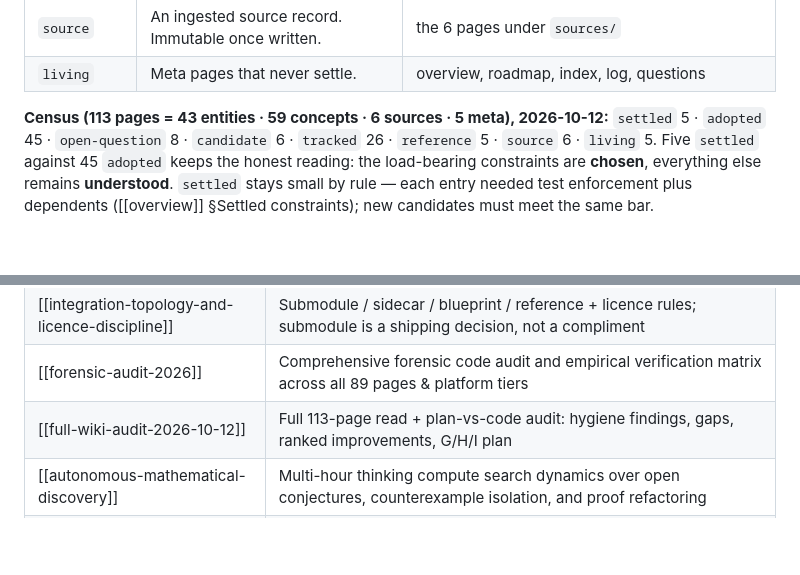
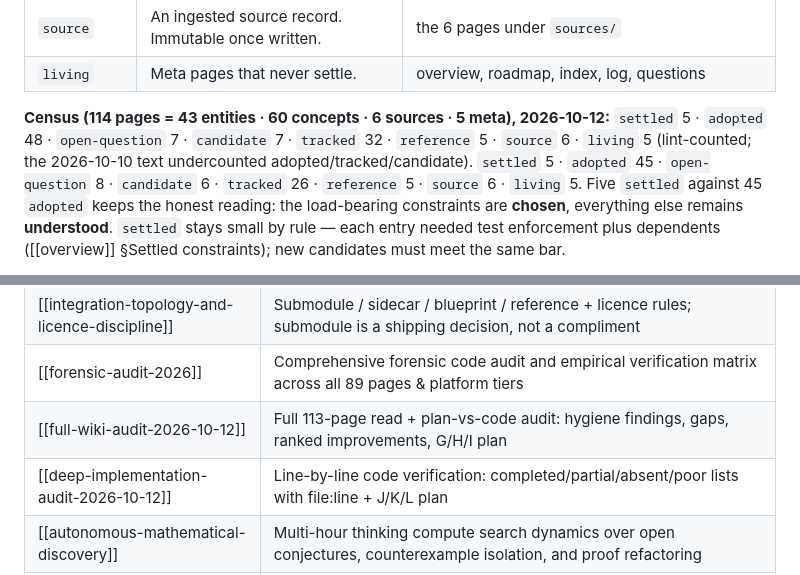
Before and after one commit to mainza-ai/kubona, a Markdown page: wiki/index.md, 2 parts joined by grey strips. Rendered like a GitHub page; blank space fills up the shorter version.

```diff
--- a/wiki/index.md
+++ b/wiki/index.md
@@ -55,7 +55,10 @@ Describes **how decided** something is — never how finished.
 | `source` | An ingested source record. Immutable once written. | the 6 pages under `sources/` |
 | `living` | Meta pages that never settle. | overview, roadmap, index, log, questions |
 
-**Census (113 pages = 43 entities · 59 concepts · 6 sources · 5 meta), 2026-10-12:**
+**Census (114 pages = 43 entities · 60 concepts · 6 sources · 5 meta), 2026-10-12:**
+`settled` 5 · `adopted` 48 · `open-question` 7 · `candidate` 7 · `tracked` 32 ·
+`reference` 5 · `source` 6 · `living` 5 (lint-counted; the 2026-10-10 text
+undercounted adopted/tracked/candidate).
 `settled` 5 · `adopted` 45 · `open-question` 8 · `candidate` 6 · `tracked` 26 ·
 `reference` 5 · `source` 6 · `living` 5. Five `settled` against 45 `adopted` keeps the honest
 reading: the load-bearing constraints are **chosen**, everything else remains **understood**.
@@ -190,6 +193,7 @@ Revisit only with a concrete claim that fits nowhere.
 | [[integration-topology-and-licence-discipline]] | Submodule / sidecar / blueprint / reference + licence rules; submodule is a shipping decision, not a compliment |
 | [[forensic-audit-2026]] | Comprehensive forensic code audit and empirical verification matrix across all 89 pages & platform tiers |
 | [[full-wiki-audit-2026-10-12]] | Full 113-page read + plan-vs-code audit: hygiene findings, gaps, ranked improvements, G/H/I plan |
+| [[deep-implementation-audit-2026-10-12]] | Line-by-line code verification: completed/partial/absent/poor lists with file:line + J/K/L plan |
 | [[autonomous-mathematical-discovery]] | Multi-hour thinking compute search dynamics over open conjectures, counterexample isolation, and proof refactoring |
 | [[formal-proof-verification-lean-comparator]] | Axiomatic formal verification ($\rho = 1.0$) vs empirical simulation, anti-cheating axiom sets, and ledger receipts |
 | [[mathematical-physics-anchors]] | Analytical ground-truth baselines from `openai/math` (Heisenberg ferromagnet, SK model, Haldane gap, MUB-6) enforcing quantum realism |
```
Also changed, not shown: wiki/concepts/deep-implementation-audit-2026-10-12.md (added, +204 -0 lines), wiki/log.md (+12 -0 lines).
